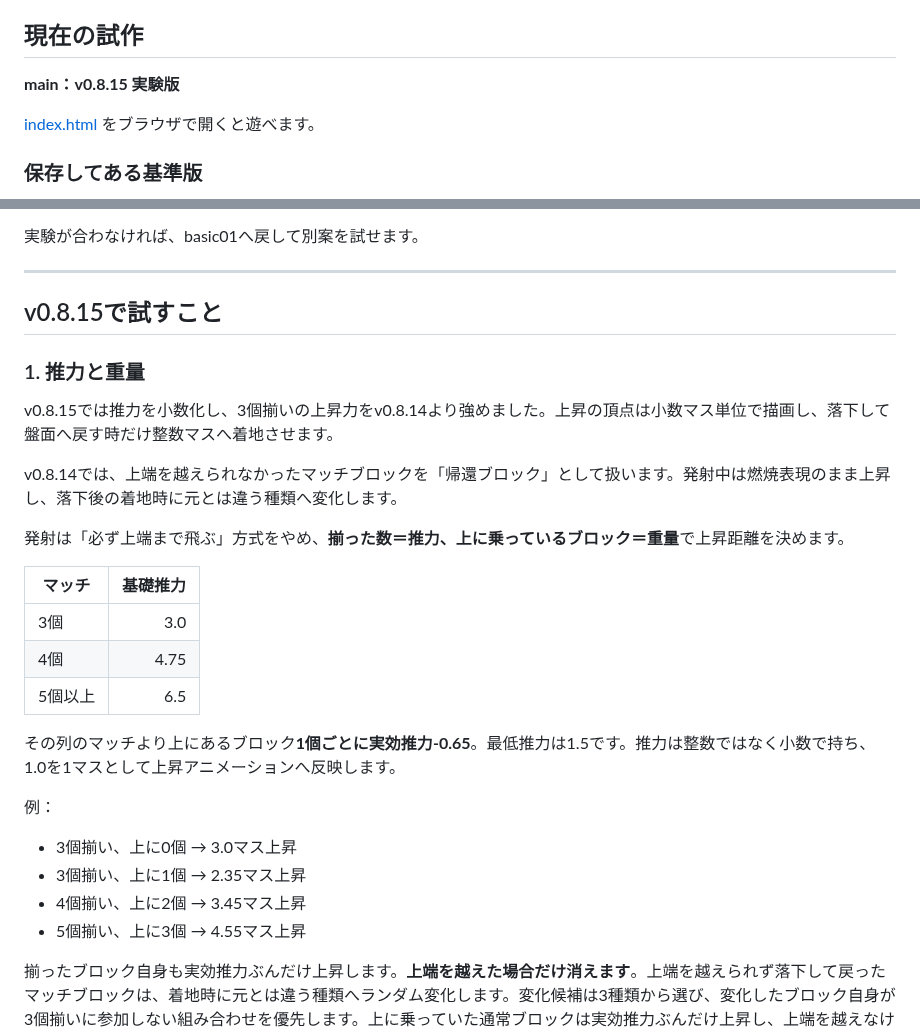
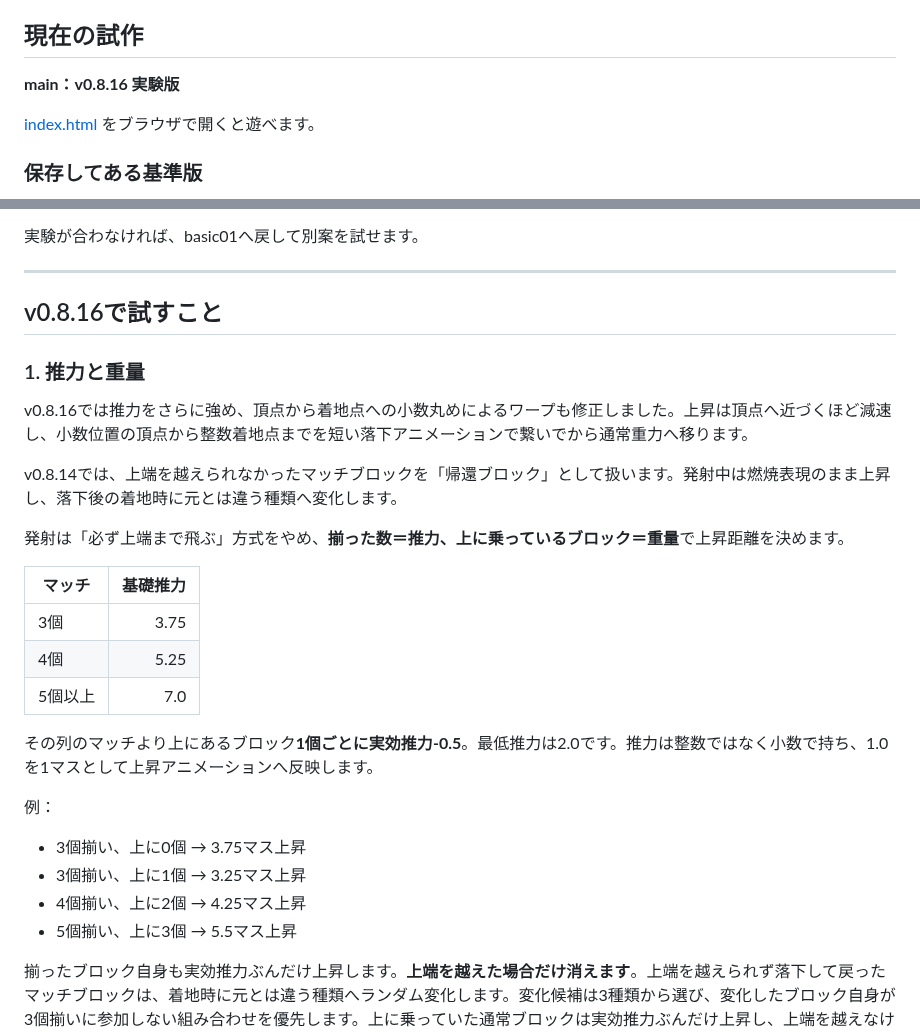
Before and after one commit to inowoo/metopon, a Markdown page: README.md, 2 parts joined by grey strips. GitHub-like rendering.

Commit message:
Document smooth fractional launch in v0.8.16

```diff
--- a/README.md
+++ b/README.md
@@ -4,7 +4,7 @@
 
 ## 現在の試作
 
-**main：v0.8.15 実験版**
+**main：v0.8.16 実験版**
 
 [index.html](./index.html) をブラウザで開くと遊べます。
 
@@ -24,11 +24,11 @@
 
 ---
 
-## v0.8.15で試すこと
+## v0.8.16で試すこと
 
 ### 1. 推力と重量
 
-v0.8.15では推力を小数化し、3個揃いの上昇力をv0.8.14より強めました。上昇の頂点は小数マス単位で描画し、落下して盤面へ戻す時だけ整数マスへ着地させます。
+v0.8.16では推力をさらに強め、頂点から着地点への小数丸めによるワープも修正しました。上昇は頂点へ近づくほど減速し、小数位置の頂点から整数着地点までを短い落下アニメーションで繋いでから通常重力へ移ります。
 
 v0.8.14では、上端を越えられなかったマッチブロックを「帰還ブロック」として扱います。発射中は燃焼表現のまま上昇し、落下後の着地時に元とは違う種類へ変化します。
 
@@ -36,17 +36,17 @@ v0.8.14では、上端を越えられなかったマッチブロックを「帰
 
 | マッチ | 基礎推力 |
 |---|---:|
-| 3個 | 3.0 |
-| 4個 | 4.75 |
-| 5個以上 | 6.5 |
+| 3個 | 3.75 |
+| 4個 | 5.25 |
+| 5個以上 | 7.0 |
 
-その列のマッチより上にあるブロック**1個ごとに実効推力-0.65**。最低推力は1.5です。推力は整数ではなく小数で持ち、1.0を1マスとして上昇アニメーションへ反映します。
+その列のマッチより上にあるブロック**1個ごとに実効推力-0.5**。最低推力は2.0です。推力は整数ではなく小数で持ち、1.0を1マスとして上昇アニメーションへ反映します。
 
 例：
-- 3個揃い、上に0個 → 3.0マス上昇
-- 3個揃い、上に1個 → 2.35マス上昇
-- 4個揃い、上に2個 → 3.45マス上昇
-- 5個揃い、上に3個 → 4.55マス上昇
+- 3個揃い、上に0個 → 3.75マス上昇
+- 3個揃い、上に1個 → 3.25マス上昇
+- 4個揃い、上に2個 → 4.25マス上昇
+- 5個揃い、上に3個 → 5.5マス上昇
 
 揃ったブロック自身も実効推力ぶんだけ上昇します。**上端を越えた場合だけ消えます**。上端を越えられず落下して戻ったマッチブロックは、着地時に元とは違う種類へランダム変化します。変化候補は3種類から選び、変化したブロック自身が3個揃いに参加しない組み合わせを優先します。上に乗っていた通常ブロックは実効推力ぶんだけ上昇し、上端を越えなければそのまま盤面に残ります。
 
```
